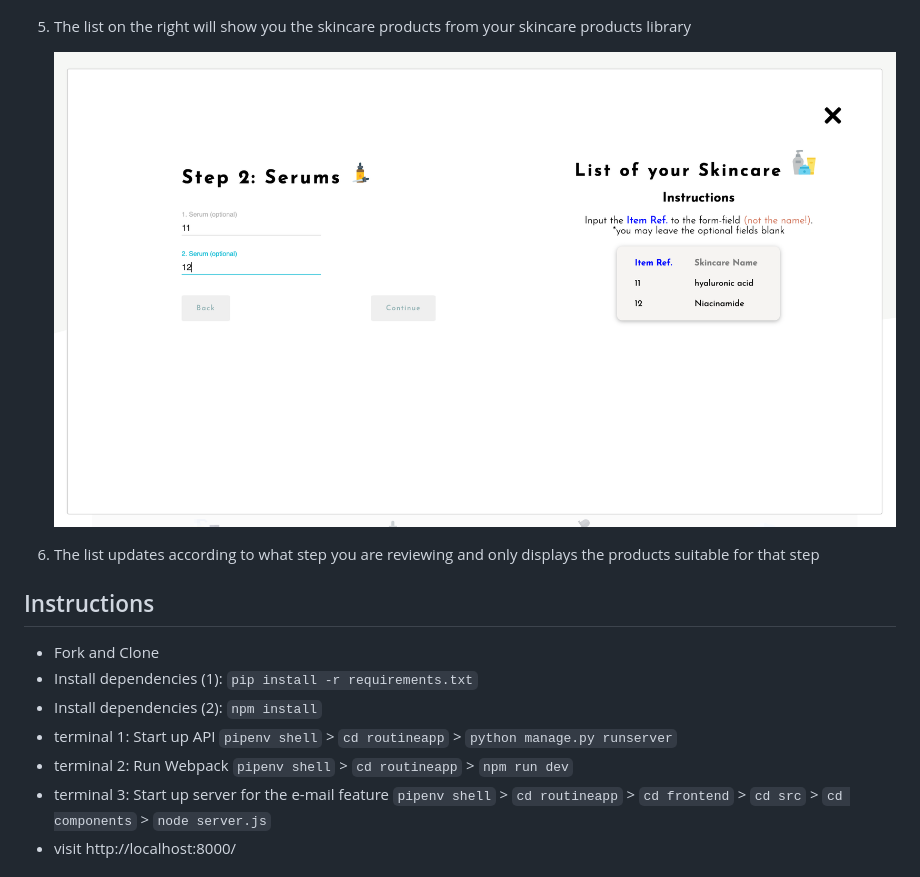
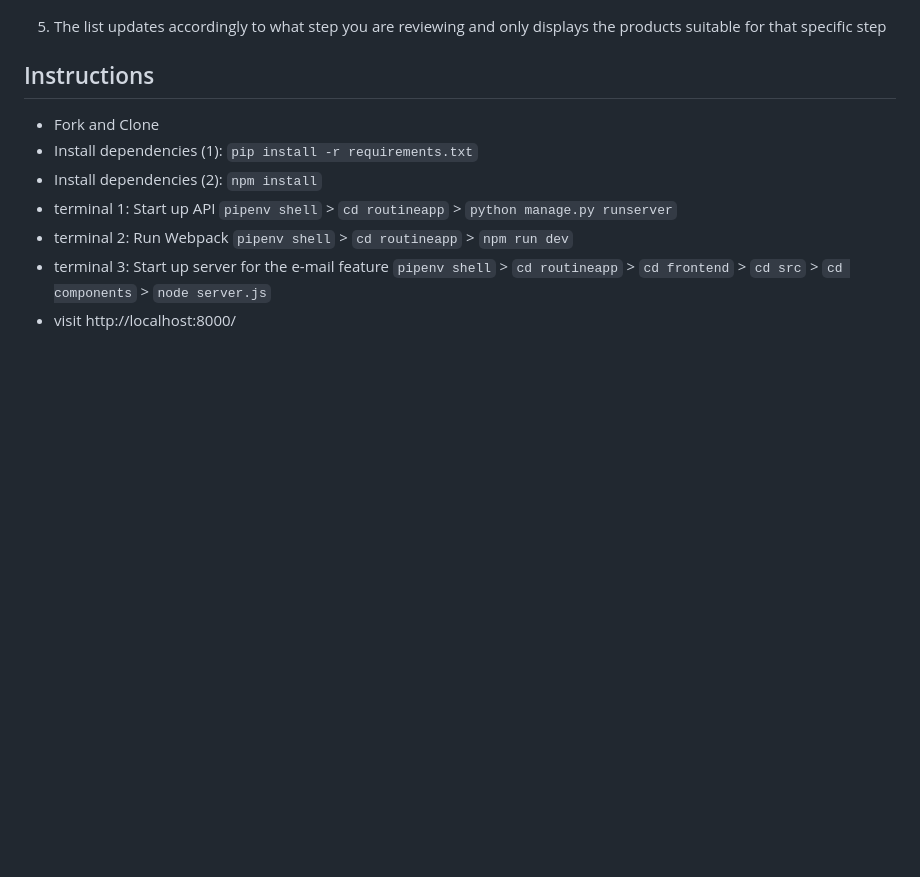
Before and after one commit to cindywfeng/SP-app, a Markdown page: README.md, the part around the change printed below. GitHub-like rendering; blank space fills up the shorter version.

```diff
--- a/README.md
+++ b/README.md
@@ -32,11 +34,7 @@ This app allow users to create their own library of skincare products which they
 
    ![treatment form page](treatmentform.png)
 
-5. The list on the right will show you the skincare products from your skincare products library
-
-   ![serum form page](serumform.png)
-
-6. The list updates according to what step you are reviewing and only displays the products suitable for that step
+5. The list updates accordingly to what step you are reviewing and only displays the products suitable for that specific step
 
 ## Instructions
 
```
Also changed, not shown: other parts of README.md (+8 -4 lines), wireframe.png (added).
